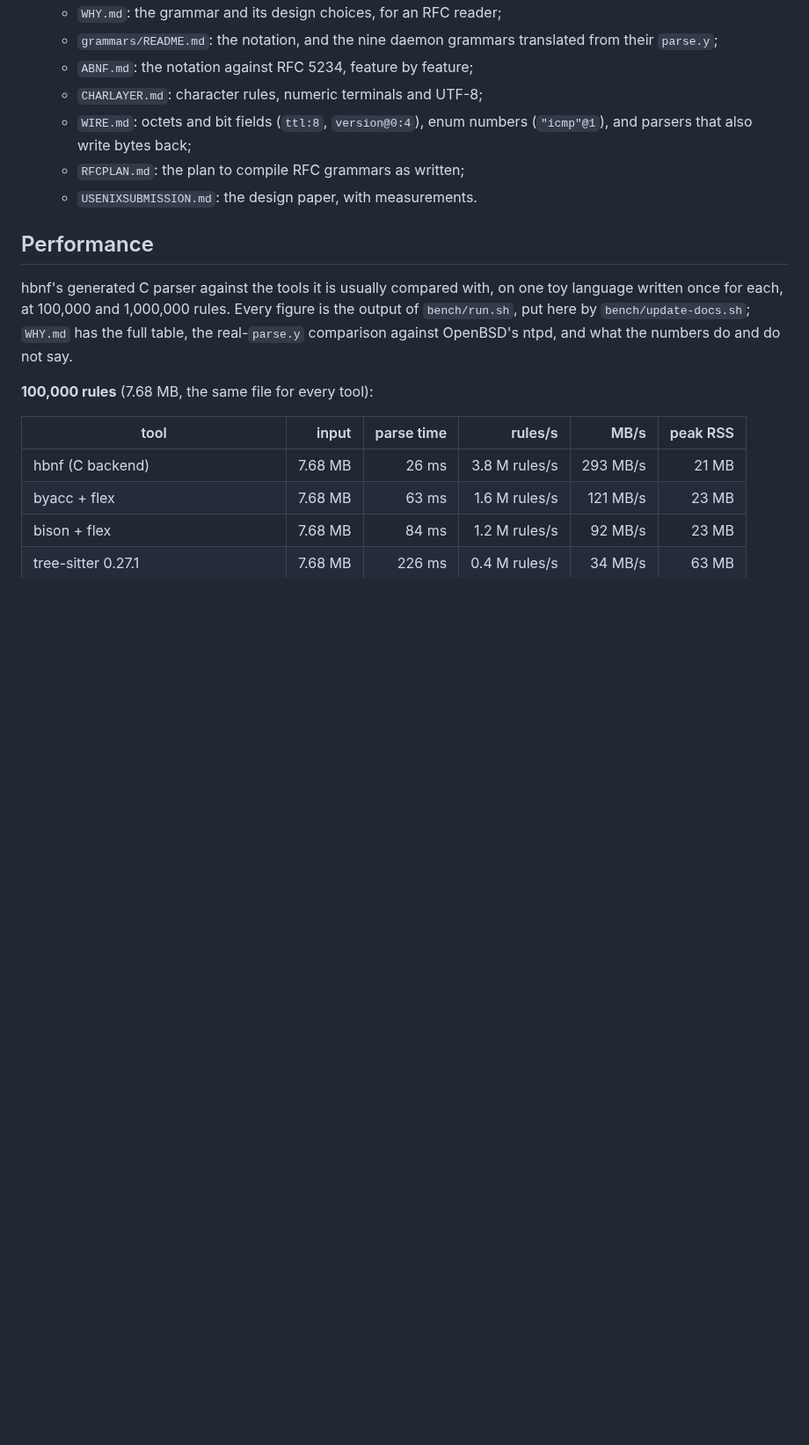
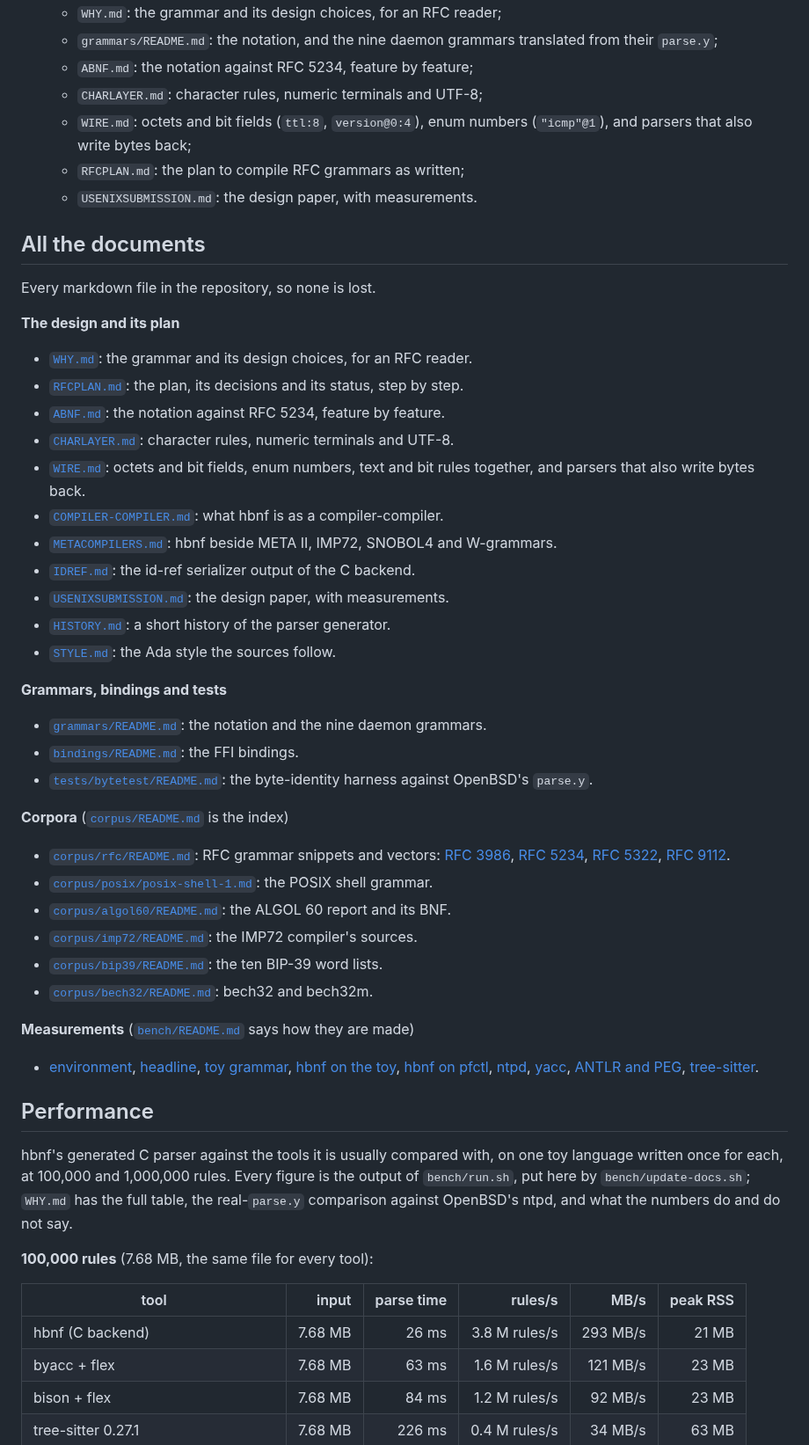
Before and after one commit to moebiusV/hbnf, a Markdown page: README.md, the part around the change. Shown at 88% size. Drawn GitHub-style; blank space fills up the shorter version.

Commit message:
README: link every markdown file

```diff
--- a/README.md
+++ b/README.md
@@ -66,6 +66,48 @@ This directory holds two things:
      (`"icmp"@1`), and parsers that also write bytes back;
    - `RFCPLAN.md`: the plan to compile RFC grammars as written;
    - `USENIXSUBMISSION.md`: the design paper, with measurements.
+
+## All the documents
+
+Every markdown file in the repository, so none is lost.
+
+**The design and its plan**
+- [`WHY.md`](WHY.md): the grammar and its design choices, for an RFC reader.
+- [`RFCPLAN.md`](RFCPLAN.md): the plan, its decisions and its status, step by step.
+- [`ABNF.md`](ABNF.md): the notation against RFC 5234, feature by feature.
+- [`CHARLAYER.md`](CHARLAYER.md): character rules, numeric terminals and UTF-8.
+- [`WIRE.md`](WIRE.md): octets and bit fields, enum numbers, text and bit rules
+  together, and parsers that also write bytes back.
+- [`COMPILER-COMPILER.md`](COMPILER-COMPILER.md): what hbnf is as a compiler-compiler.
+- [`METACOMPILERS.md`](METACOMPILERS.md): hbnf beside META II, IMP72, SNOBOL4 and
+  W-grammars.
+- [`IDREF.md`](IDREF.md): the id-ref serializer output of the C backend.
+- [`USENIXSUBMISSION.md`](USENIXSUBMISSION.md): the design paper, with measurements.
+- [`HISTORY.md`](HISTORY.md): a short history of the parser generator.
+- [`STYLE.md`](STYLE.md): the Ada style the sources follow.
+
+**Grammars, bindings and tests**
+- [`grammars/README.md`](grammars/README.md): the notation and the nine daemon grammars.
+- [`bindings/README.md`](bindings/README.md): the FFI bindings.
+- [`tests/bytetest/README.md`](tests/bytetest/README.md): the byte-identity harness
+  against OpenBSD's `parse.y`.
+
+**Corpora** ([`corpus/README.md`](corpus/README.md) is the index)
+- [`corpus/rfc/README.md`](corpus/rfc/README.md): RFC grammar snippets and vectors:
+  [RFC 3986](corpus/rfc/rfc3986-1.md), [RFC 5234](corpus/rfc/rfc5234-1.md),
+  [RFC 5322](corpus/rfc/rfc5322-1.md), [RFC 9112](corpus/rfc/rfc9112-1.md).
+- [`corpus/posix/posix-shell-1.md`](corpus/posix/posix-shell-1.md): the POSIX shell grammar.
+- [`corpus/algol60/README.md`](corpus/algol60/README.md): the ALGOL 60 report and its BNF.
+- [`corpus/imp72/README.md`](corpus/imp72/README.md): the IMP72 compiler's sources.
+- [`corpus/bip39/README.md`](corpus/bip39/README.md): the ten BIP-39 word lists.
+- [`corpus/bech32/README.md`](corpus/bech32/README.md): bech32 and bech32m.
+
+**Measurements** ([`bench/README.md`](bench/README.md) says how they are made)
+- [environment](bench/results/env.md), [headline](bench/results/headline.md),
+  [toy grammar](bench/results/toy.md), [hbnf on the toy](bench/results/hbnf-toy.md),
+  [hbnf on pfctl](bench/results/hbnf-pfctl.md), [ntpd](bench/results/ntpd.md),
+  [yacc](bench/results/yacc.md), [ANTLR and PEG](bench/results/antlr-peg.md),
+  [tree-sitter](bench/results/treesitter.md).
 
 ## Performance
 
```
